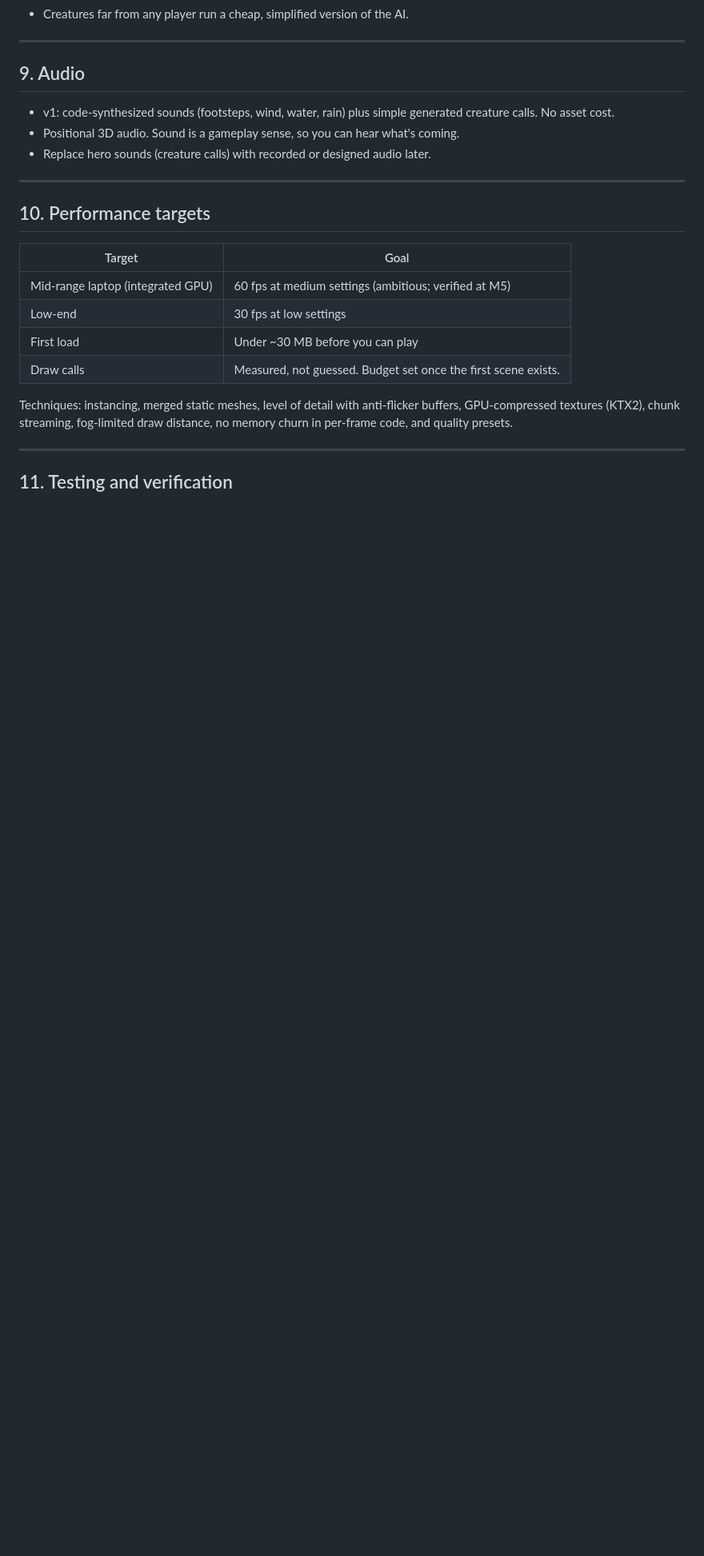
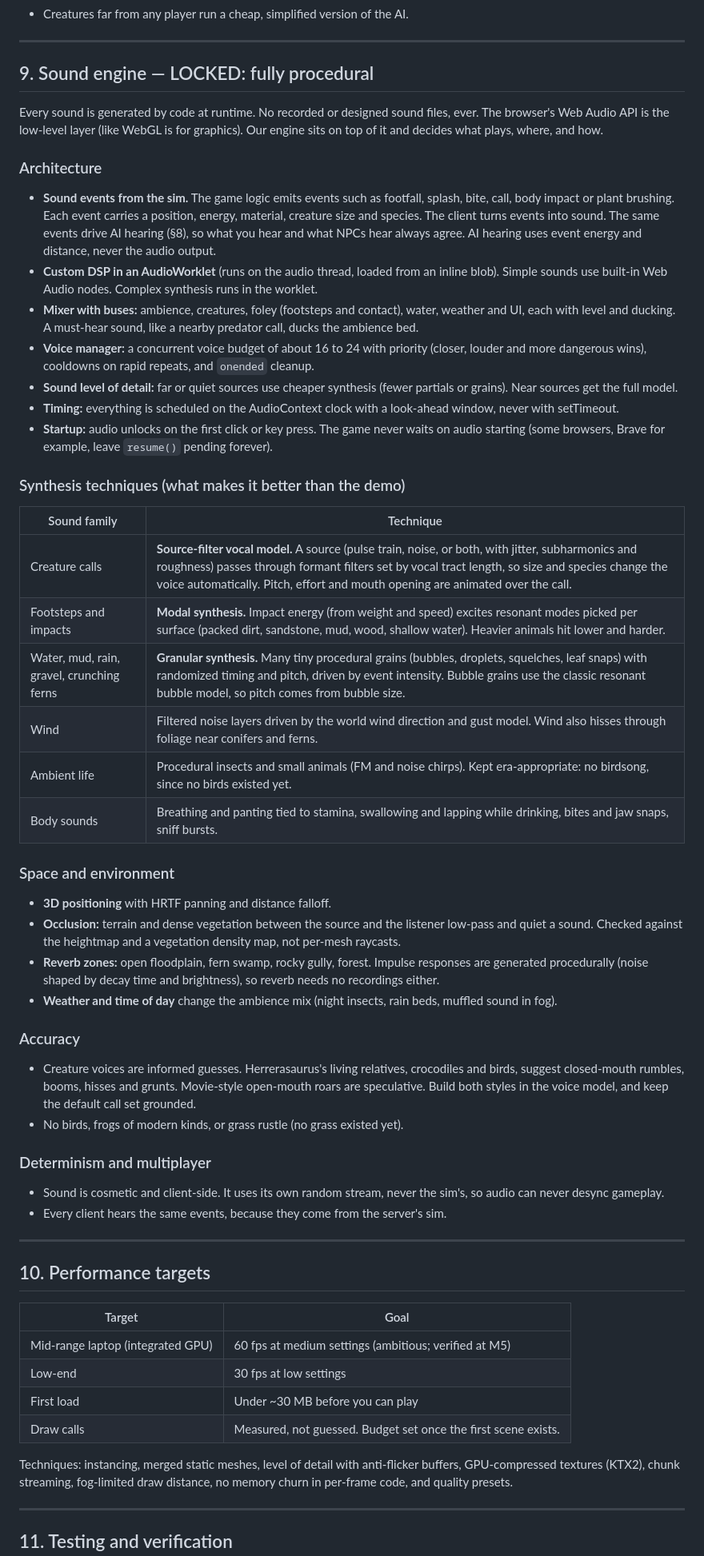
Before and after one commit to Pappydapimp69/Dlist, a Markdown page: docs/BLUEPRINT.md, the part around one of its changes. Shown at 80% size. Rendered like a GitHub page; blank space fills up the shorter version.

Commit message:
Blueprint: fully procedural sound engine section
Co-Authored-By: Claude Opus 5.5 <noreply@anthropic.com>
Claude-Session: https://claude.ai/code/session_017uyNQEczEfzSRfCLiYvMTe

```diff
--- a/docs/BLUEPRINT.md
+++ b/docs/BLUEPRINT.md
@@ -267,12 +267,67 @@ heavy atmosphere. Nothing bright or toy-like.
 
 ---
 
-## 9. Audio
-- v1: code-synthesized sounds (footsteps, wind, water, rain) plus simple
-  generated creature calls. No asset cost.
-- Positional 3D audio. Sound is a gameplay sense, so you can hear what's
-  coming.
-- Replace hero sounds (creature calls) with recorded or designed audio later.
+## 9. Sound engine — LOCKED: fully procedural
+
+Every sound is generated by code at runtime. No recorded or designed sound files,
+ever. The browser's Web Audio API is the low-level layer (like WebGL is for
+graphics). Our engine sits on top of it and decides what plays, where, and how.
+
+### Architecture
+- **Sound events from the sim.** The game logic emits events such as footfall,
+  splash, bite, call, body impact or plant brushing. Each event carries a position,
+  energy, material, creature size and species. The client turns events into
+  sound. The same events drive AI hearing (§8), so what you hear and what NPCs
+  hear always agree. AI hearing uses event energy and distance, never the audio
+  output.
+- **Custom DSP in an AudioWorklet** (runs on the audio thread, loaded from an
+  inline blob). Simple sounds use built-in Web Audio nodes. Complex synthesis runs
+  in the worklet.
+- **Mixer with buses:** ambience, creatures, foley (footsteps and contact), water,
+  weather and UI, each with level and ducking. A must-hear sound, like a nearby
+  predator call, ducks the ambience bed.
+- **Voice manager:** a concurrent voice budget of about 16 to 24 with priority
+  (closer, louder and more dangerous wins), cooldowns on rapid repeats, and
+  `onended` cleanup.
+- **Sound level of detail:** far or quiet sources use cheaper synthesis (fewer
+  partials or grains). Near sources get the full model.
+- **Timing:** everything is scheduled on the AudioContext clock with a look-ahead
+  window, never with setTimeout.
+- **Startup:** audio unlocks on the first click or key press. The game never waits
+  on audio starting (some browsers, Brave for example, leave `resume()` pending forever).
+
+### Synthesis techniques (what makes it better than the demo)
+| Sound family | Technique |
+|---|---|
+| Creature calls | **Source-filter vocal model.** A source (pulse train, noise, or both, with jitter, subharmonics and roughness) passes through formant filters set by vocal tract length, so size and species change the voice automatically. Pitch, effort and mouth opening are animated over the call. |
+| Footsteps and impacts | **Modal synthesis.** Impact energy (from weight and speed) excites resonant modes picked per surface (packed dirt, sandstone, mud, wood, shallow water). Heavier animals hit lower and harder. |
+| Water, mud, rain, gravel, crunching ferns | **Granular synthesis.** Many tiny procedural grains (bubbles, droplets, squelches, leaf snaps) with randomized timing and pitch, driven by event intensity. Bubble grains use the classic resonant bubble model, so pitch comes from bubble size. |
+| Wind | Filtered noise layers driven by the world wind direction and gust model. Wind also hisses through foliage near conifers and ferns. |
+| Ambient life | Procedural insects and small animals (FM and noise chirps). Kept era-appropriate: no birdsong, since no birds existed yet. |
+| Body sounds | Breathing and panting tied to stamina, swallowing and lapping while drinking, bites and jaw snaps, sniff bursts. |
+
+### Space and environment
+- **3D positioning** with HRTF panning and distance falloff.
+- **Occlusion:** terrain and dense vegetation between the source and the listener
+  low-pass and quiet a sound. Checked against the heightmap and a vegetation
+  density map, not per-mesh raycasts.
+- **Reverb zones:** open floodplain, fern swamp, rocky gully, forest. Impulse
+  responses are generated procedurally (noise shaped by decay time and
+  brightness), so reverb needs no recordings either.
+- **Weather and time of day** change the ambience mix (night insects, rain beds,
+  muffled sound in fog).
+
+### Accuracy
+- Creature voices are informed guesses. Herrerasaurus's living relatives,
+  crocodiles and birds, suggest closed-mouth rumbles, booms, hisses and grunts.
+  Movie-style open-mouth roars are speculative. Build both styles in the voice
+  model, and keep the default call set grounded.
+- No birds, frogs of modern kinds, or grass rustle (no grass existed yet).
+
+### Determinism and multiplayer
+- Sound is cosmetic and client-side. It uses its own random stream, never the
+  sim's, so audio can never desync gameplay.
+- Every client hears the same events, because they come from the server's sim.
 
 ---
 
```
Also changed, not shown: other parts of docs/BLUEPRINT.md (+1 -0 lines).
